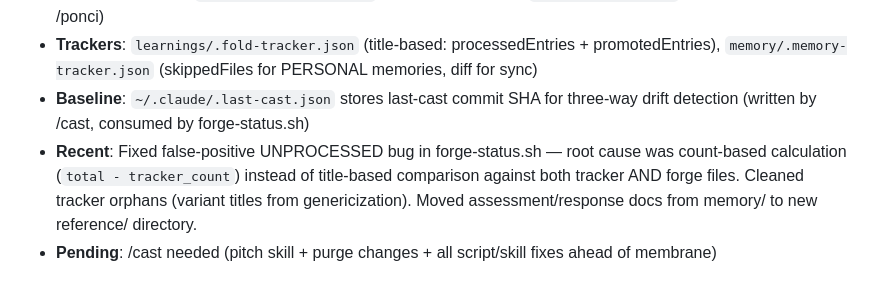
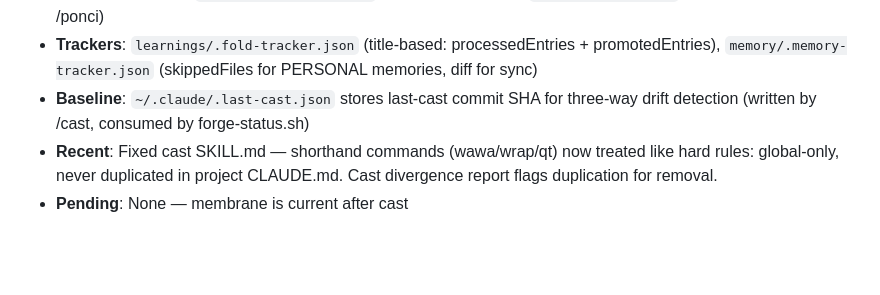
Before and after one commit to forge-arcana/forge, a Markdown page: CLAUDE.md, the part around the change. GitHub-like rendering; blank space fills up the shorter version.

```diff
--- a/CLAUDE.md
+++ b/CLAUDE.md
@@ -126,5 +126,5 @@ No docs/ directory — forge is a tooling repo. Skill documentation lives inside
 - **Scripts**: `scripts/forge-status.sh` (shared classification engine — all 3 cycle skills use this), `scripts/cast-deploy.sh` (skill deployment for /cast), `scripts/forge-scan.sh` (project evidence for /poke, /press), `scripts/forge-purge-scan.sh` (forge hygiene for /purge), `scripts/fold-evidence.sh` (learning/memory collection for /fold), `scripts/wawa-status.sh` (git state for /wawa), `scripts/gh-poll.sh` (CI polling for /monci, /ponci)
 - **Trackers**: `learnings/.fold-tracker.json` (title-based: processedEntries + promotedEntries), `memory/.memory-tracker.json` (skippedFiles for PERSONAL memories, diff for sync)
 - **Baseline**: `~/.claude/.last-cast.json` stores last-cast commit SHA for three-way drift detection (written by /cast, consumed by forge-status.sh)
-- **Recent**: Fixed false-positive UNPROCESSED bug in forge-status.sh — root cause was count-based calculation (`total - tracker_count`) instead of title-based comparison against both tracker AND forge files. Cleaned tracker orphans (variant titles from genericization). Moved assessment/response docs from memory/ to new reference/ directory.
-- **Pending**: /cast needed (pitch skill + purge changes + all script/skill fixes ahead of membrane)
+- **Recent**: Fixed cast SKILL.md — shorthand commands (wawa/wrap/qt) now treated like hard rules: global-only, never duplicated in project CLAUDE.md. Cast divergence report flags duplication for removal.
+- **Pending**: None — membrane is current after cast
```
Also changed, not shown: skills/cast/SKILL.md (+3 -5 lines).
